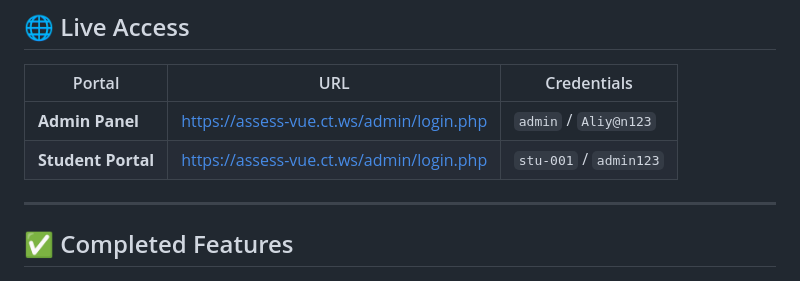
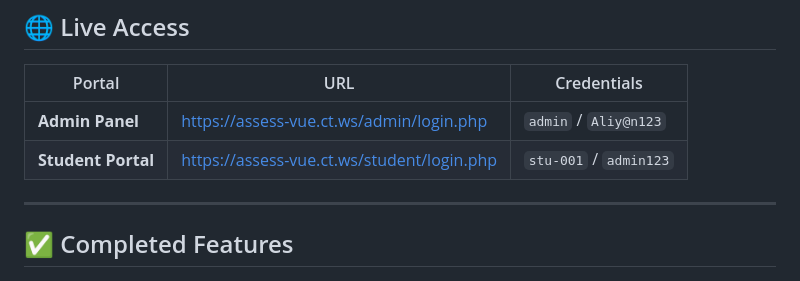
Before and after one commit to AliyanShahid2007/Assess-VUE, a Markdown page: README.md, the part around the change. Rendered like a GitHub page.

```diff
--- a/README.md
+++ b/README.md
@@ -9,7 +9,7 @@ A complete, professional, secure, and responsive Online Examination Management S
 | Portal | URL | Credentials |
 |---|---|---|
 | **Admin Panel** | https://assess-vue.ct.ws/admin/login.php | `admin` / `Aliy@n123` |
-| **Student Portal** | https://assess-vue.ct.ws/admin/login.php | `stu-001` / `admin123` |
+| **Student Portal** | https://assess-vue.ct.ws/student/login.php | `stu-001` / `admin123` |
 
 ---
 
```
